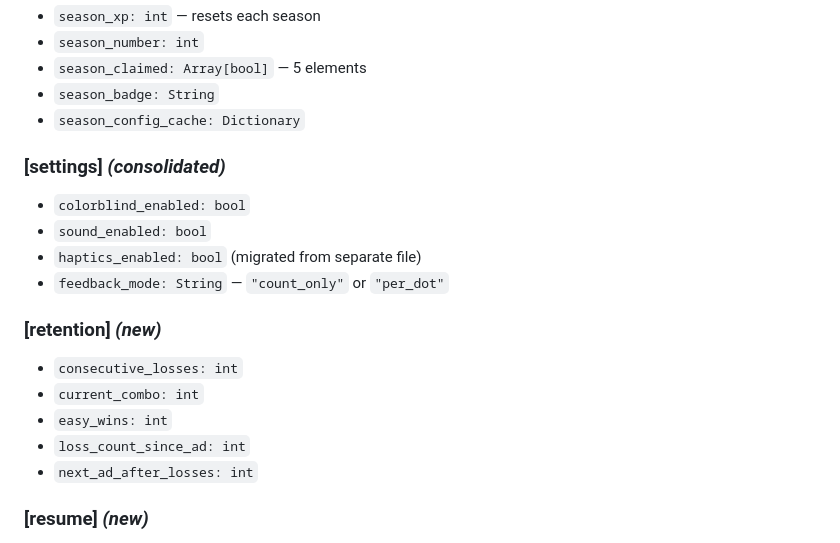
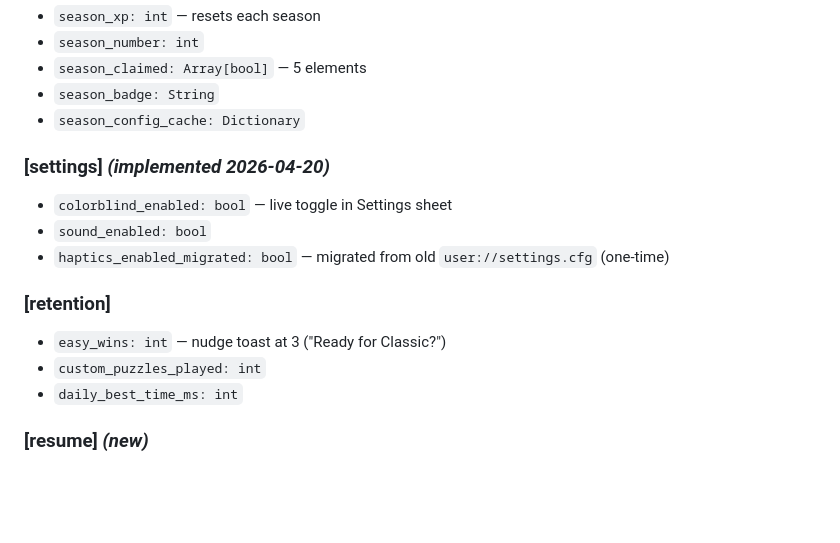
Before and after one commit to dileepPDK123/Guess_The_Dots, a Markdown page: wiki/entities/SaveData.md, the part around the change. Rendered like a GitHub page; blank space fills up the shorter version.

Commit message:
wiki: auto-commit 2026-04-20 21:41

```diff
--- a/wiki/entities/SaveData.md
+++ b/wiki/entities/SaveData.md
@@ -67,18 +67,15 @@ Autoload singleton. Owns all persistent player state. Everything that survives b
 - `season_badge: String`
 - `season_config_cache: Dictionary`
 
-### [settings] *(consolidated)*
-- `colorblind_enabled: bool`
+### [settings] *(implemented 2026-04-20)*
+- `colorblind_enabled: bool` — live toggle in Settings sheet
 - `sound_enabled: bool`
-- `haptics_enabled: bool` (migrated from separate file)
-- `feedback_mode: String` — `"count_only"` or `"per_dot"`
+- `haptics_enabled_migrated: bool` — migrated from old `user://settings.cfg` (one-time)
 
-### [retention] *(new)*
-- `consecutive_losses: int`
-- `current_combo: int`
-- `easy_wins: int`
-- `loss_count_since_ad: int`
-- `next_ad_after_losses: int`
+### [retention]
+- `easy_wins: int` — nudge toast at 3 ("Ready for Classic?")
+- `custom_puzzles_played: int`
+- `daily_best_time_ms: int`
 
 ### [resume] *(new)*
 - `resume_mode: int` (-1 = none)
```
